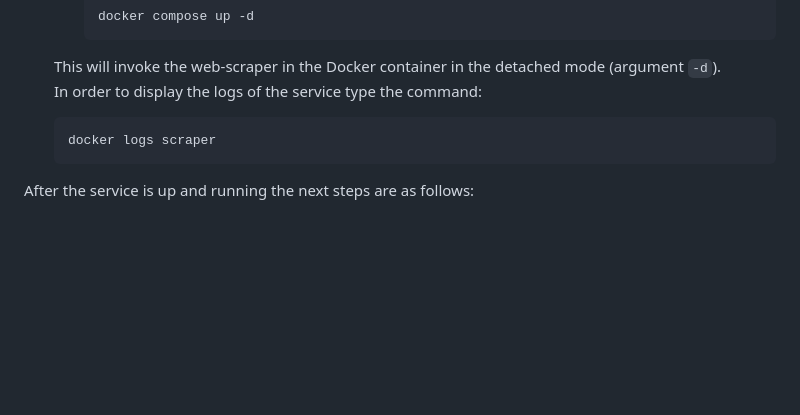
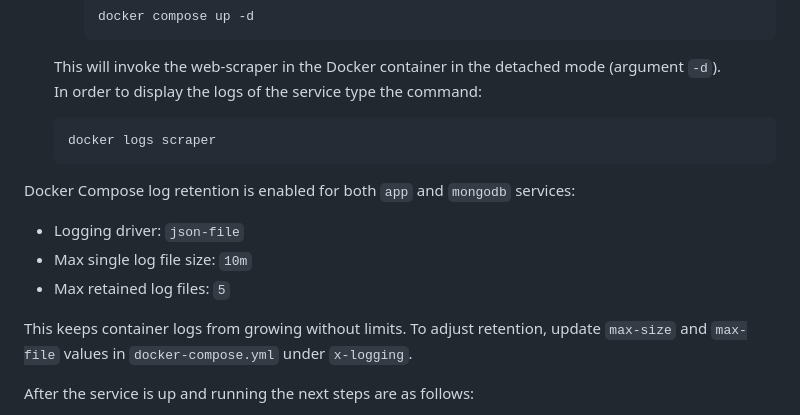
Before and after one commit to piopon/web-scraper, a Markdown page: README.md, the part around the change. Drawn GitHub-style; blank space fills up the shorter version.

Commit message:
updated main README.md file to inform about log policy when using Docker

````diff
--- a/README.md
+++ b/README.md
@@ -145,6 +145,13 @@ There are two supported ways to run web-scraper service:
   docker logs scraper
   ```
 
+Docker Compose log retention is enabled for both `app` and `mongodb` services:
+- Logging driver: `json-file`
+- Max single log file size: `10m`
+- Max retained log files: `5`
+
+This keeps container logs from growing without limits. To adjust retention, update `max-size` and `max-file` values in `docker-compose.yml` under `x-logging`.
+
 After the service is up and running the next steps are as follows:
 
 1. Open the web-browser and navigate to the configured `IP:PORT` address.<br>
````
